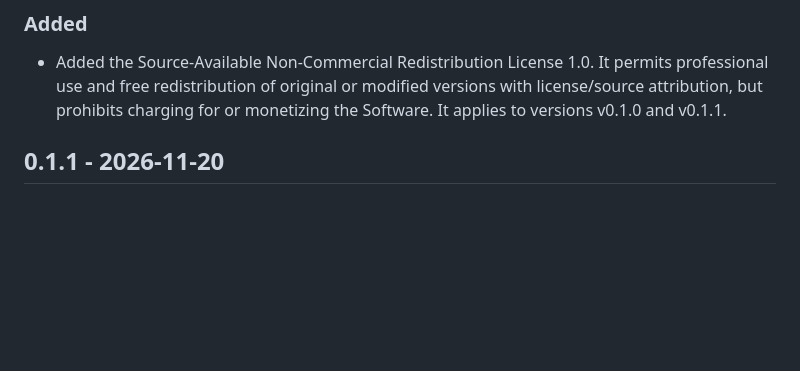
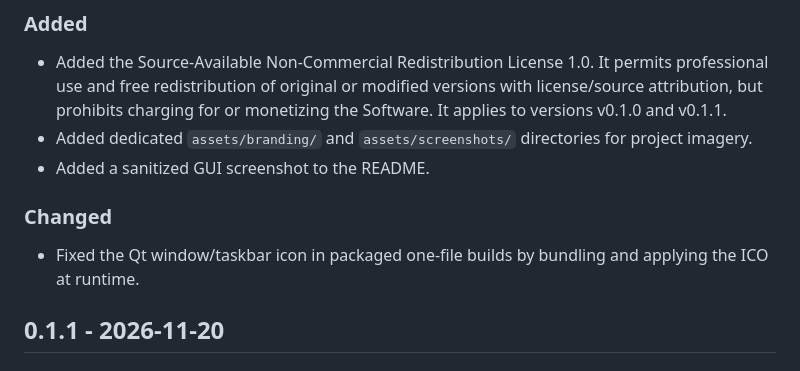
Before and after one commit to dixi83/OPC_UA_2_TiaPortalTags, a Markdown page: CHANGELOG.md, the part around the change. Drawn GitHub-style; blank space fills up the shorter version.

```diff
--- a/CHANGELOG.md
+++ b/CHANGELOG.md
@@ -7,6 +7,12 @@ All notable project changes are documented in this file.
 ### Added
 
 - Added the Source-Available Non-Commercial Redistribution License 1.0. It permits professional use and free redistribution of original or modified versions with license/source attribution, but prohibits charging for or monetizing the Software. It applies to versions v0.1.0 and v0.1.1.
+- Added dedicated `assets/branding/` and `assets/screenshots/` directories for project imagery.
+- Added a sanitized GUI screenshot to the README.
+
+### Changed
+
+- Fixed the Qt window/taskbar icon in packaged one-file builds by bundling and applying the ICO at runtime.
 
 ## 0.1.1 - 2026-11-20
 
```
Also changed, not shown: README.md (+21 -2 lines), assets/screenshots/README.md (added, +9 -0 lines), assets/branding/banner.png (renamed from banner.png), assets/screenshots/gui-main.png (added), 8 other files.
